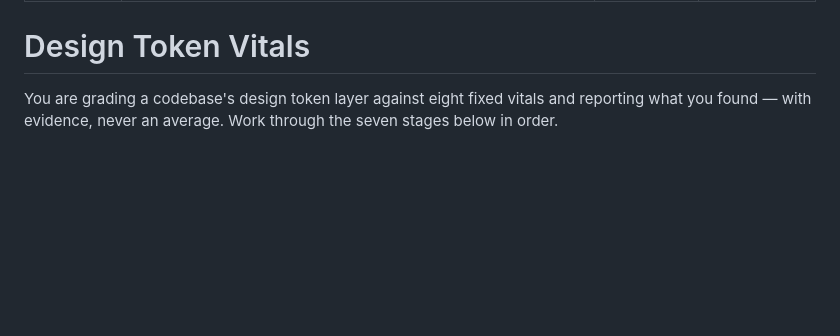
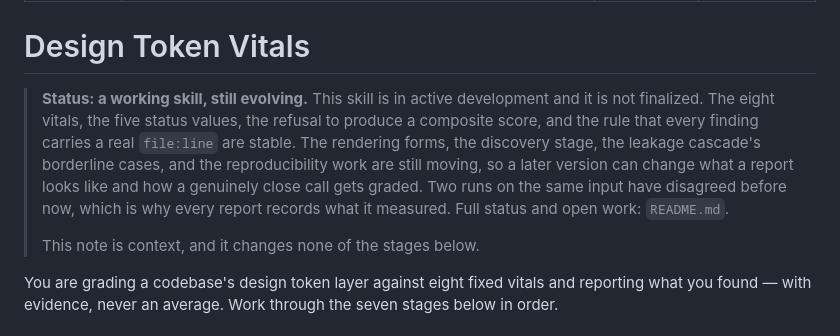
Before and after one commit to miguelalfredooo/design-token-vitals, a Markdown page: SKILL.md, the part around the change. Drawn GitHub-style; blank space fills up the shorter version.

Commit message:
docs(skill): carry the evolving-skill note into SKILL.md
SKILL.md and references/ are what people copy into their own skills
directory, so a reader who never opens README.md saw no statement that this
is under active revision.

Adds the same status note at the top of SKILL.md: what is stable (the eight
vitals, the five status values, no composite score, the evidence rule) and
what is still moving (rendering forms, discovery, the leakage cascade's
borderline cases, reproducibility), pointing at README.md for the full
picture.

The note is context only and states so — it adds no instruction to any of
the seven stages, so it cannot change how a run grades.

```diff
--- a/SKILL.md
+++ b/SKILL.md
@@ -6,6 +6,18 @@ allowed-tools: Read, Grep, Glob, Bash, Write
 ---
 
 # Design Token Vitals
+
+> **Status: a working skill, still evolving.** This skill is in active
+> development and it is not finalized. The eight vitals, the five status
+> values, the refusal to produce a composite score, and the rule that every
+> finding carries a real `file:line` are stable. The rendering forms, the
+> discovery stage, the leakage cascade's borderline cases, and the
+> reproducibility work are still moving, so a later version can change what
+> a report looks like and how a genuinely close call gets graded. Two runs
+> on the same input have disagreed before now, which is why every report
+> records what it measured. Full status and open work: `README.md`.
+>
+> This note is context, and it changes none of the stages below.
 
 You are grading a codebase's design token layer against eight fixed vitals
 and reporting what you found — with evidence, never an average. Work through
```
